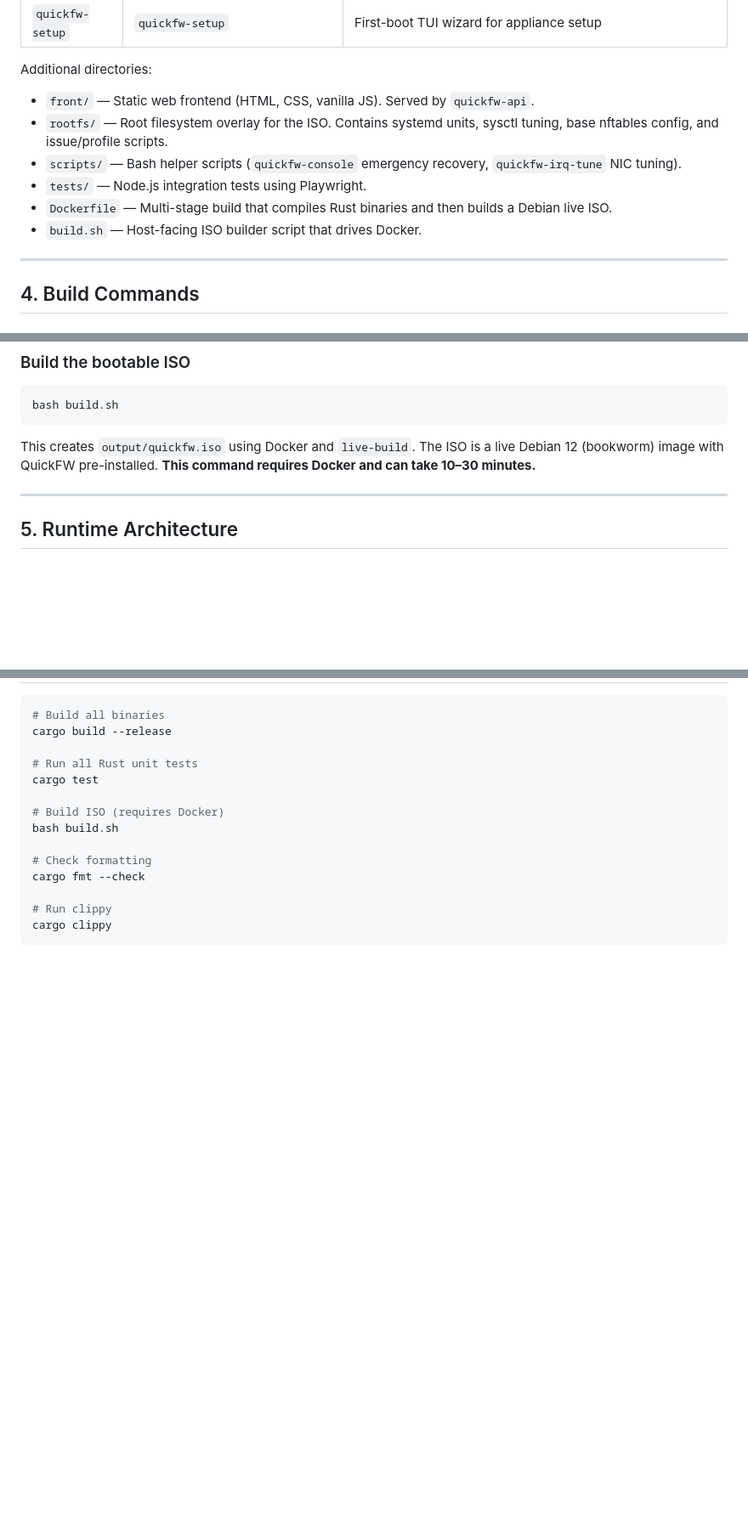
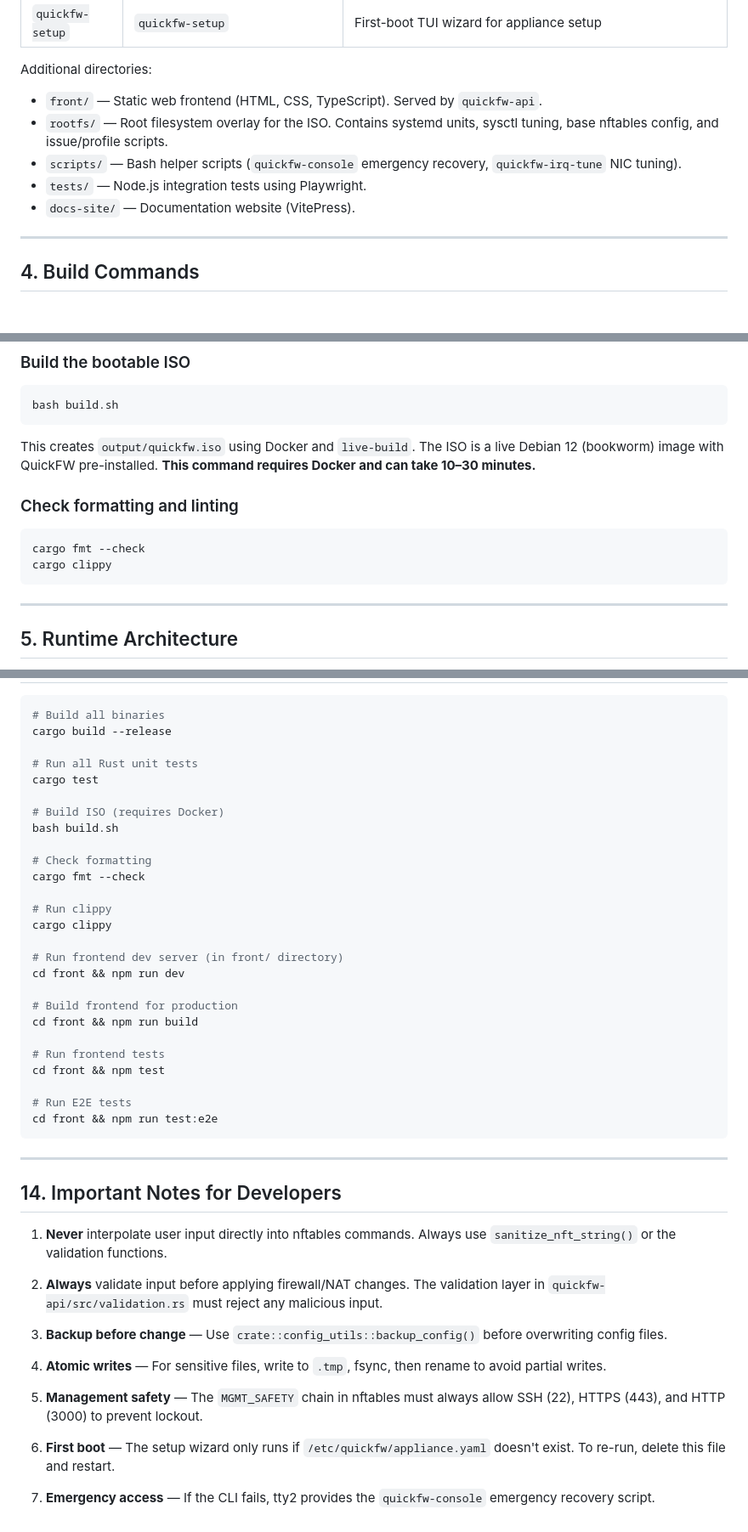
Before and after one commit to vikasswaminh/simple-fw-vikas, a Markdown page: AGENTS.md, 3 parts joined by grey strips. Shown at 85% size. Rendered like a GitHub page; blank space fills up the shorter version.

````diff
--- a/AGENTS.md
+++ b/AGENTS.md
@@ -52,12 +60,11 @@ This is a Cargo workspace. The root `Cargo.toml` lists the following members:
 
 Additional directories:
 
-- `front/` — Static web frontend (HTML, CSS, vanilla JS). Served by `quickfw-api`.
+- `front/` — Static web frontend (HTML, CSS, TypeScript). Served by `quickfw-api`.
 - `rootfs/` — Root filesystem overlay for the ISO. Contains systemd units, sysctl tuning, base nftables config, and issue/profile scripts.
 - `scripts/` — Bash helper scripts (`quickfw-console` emergency recovery, `quickfw-irq-tune` NIC tuning).
 - `tests/` — Node.js integration tests using Playwright.
-- `Dockerfile` — Multi-stage build that compiles Rust binaries and then builds a Debian live ISO.
-- `build.sh` — Host-facing ISO builder script that drives Docker.
+- `docs-site/` — Documentation website (VitePress).
 
 ---
 
@@ -88,6 +95,13 @@ bash build.sh
 
 This creates `output/quickfw.iso` using Docker and `live-build`. The ISO is a live Debian 12 (bookworm) image with QuickFW pre-installed. **This command requires Docker and can take 10–30 minutes.**
 
+### Check formatting and linting
+
+```bash
+cargo fmt --check
+cargo clippy
+```
+
 ---
 
 ## 5. Runtime Architecture
@@ -244,4 +298,34 @@ cargo fmt --check
 
 # Run clippy
 cargo clippy
+
+# Run frontend dev server (in front/ directory)
+cd front && npm run dev
+
+# Build frontend for production
+cd front && npm run build
+
+# Run frontend tests
+cd front && npm test
+
+# Run E2E tests
+cd front && npm run test:e2e
 ```
+
+---
+
+## 14. Important Notes for Developers
+
+1. **Never** interpolate user input directly into nftables commands. Always use `sanitize_nft_string()` or the validation functions.
+
+2. **Always** validate input before applying firewall/NAT changes. The validation layer in `quickfw-api/src/validation.rs` must reject any malicious input.
+
+3. **Backup before change** — Use `crate::config_utils::backup_config()` before overwriting config files.
+
+4. **Atomic writes** — For sensitive files, write to `.tmp`, fsync, then rename to avoid partial writes.
+
+5. **Management safety** — The `MGMT_SAFETY` chain in nftables must always allow SSH (22), HTTPS (443), and HTTP (3000) to prevent lockout.
+
+6. **First boot** — The setup wizard only runs if `/etc/quickfw/appliance.yaml` doesn't exist. To re-run, delete this file and restart.
+
+7. **Emergency access** — If the CLI fails, tty2 provides the `quickfw-console` emergency recovery script.
````
Also changed, not shown: other parts of AGENTS.md (+74 -26 lines), CLAUDE.md (added, +99 -0 lines).
